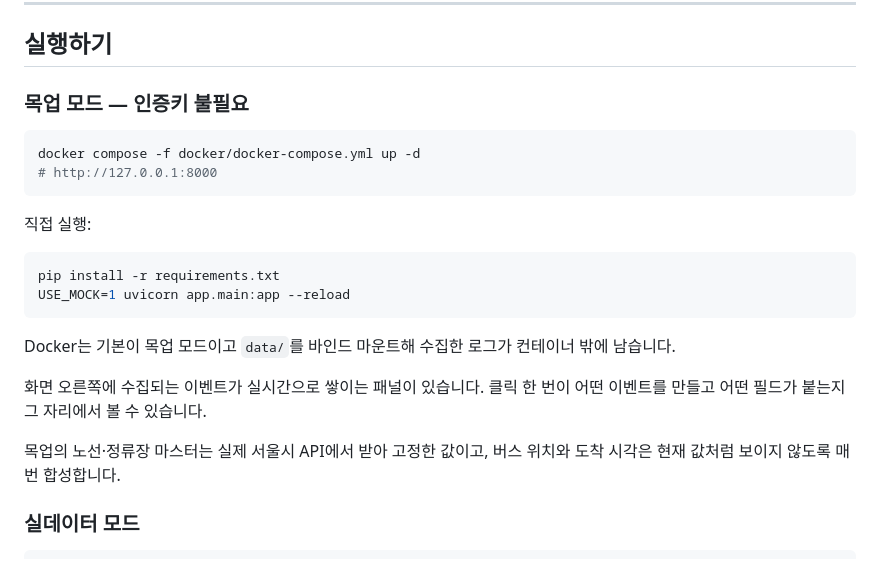
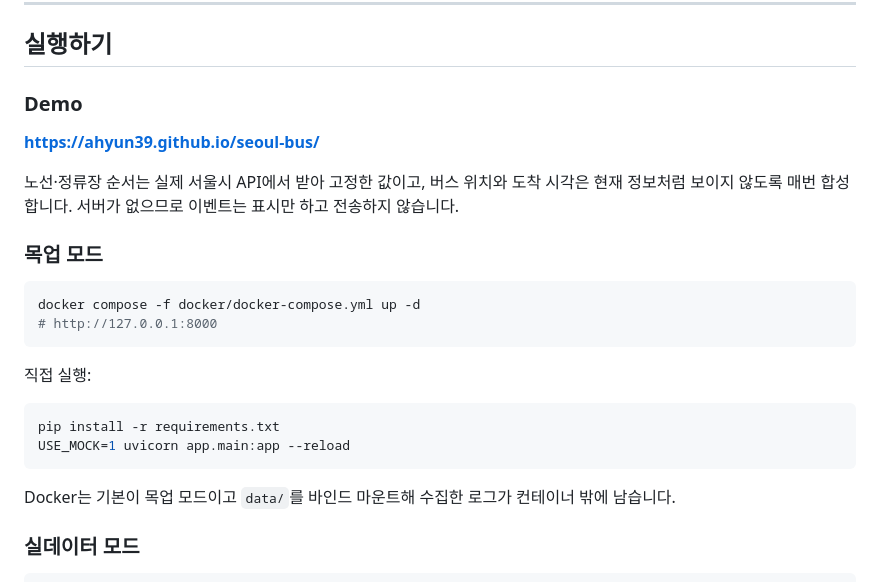
Before and after one commit to ahyun39/seoul-bus, a Markdown page: README.md, the part around the change. Drawn GitHub-style.

Commit message:
docs: update readme

````diff
--- a/README.md
+++ b/README.md
@@ -38,7 +38,14 @@ flow:
 
 ## 실행하기
 
-### 목업 모드 — 인증키 불필요
+### Demo
+
+**<https://ahyun39.github.io/seoul-bus/>**
+
+
+노선·정류장 순서는 실제 서울시 API에서 받아 고정한 값이고, 버스 위치와 도착 시각은 현재 정보처럼 보이지 않도록 매번 합성합니다. 서버가 없으므로 이벤트는 표시만 하고 전송하지 않습니다.
+
+### 목업 모드
 
 ```bash
 docker compose -f docker/docker-compose.yml up -d
@@ -53,10 +60,6 @@ USE_MOCK=1 uvicorn app.main:app --reload
 ```
 
 Docker는 기본이 목업 모드이고 `data/`를 바인드 마운트해 수집한 로그가 컨테이너 밖에 남습니다.
-
-화면 오른쪽에 수집되는 이벤트가 실시간으로 쌓이는 패널이 있습니다. 클릭 한 번이 어떤 이벤트를 만들고 어떤 필드가 붙는지 그 자리에서 볼 수 있습니다.
-
-목업의 노선·정류장 마스터는 실제 서울시 API에서 받아 고정한 값이고, 버스 위치와 도착 시각은 현재 값처럼 보이지 않도록 매번 합성합니다.
 
 ### 실데이터 모드
 
````
